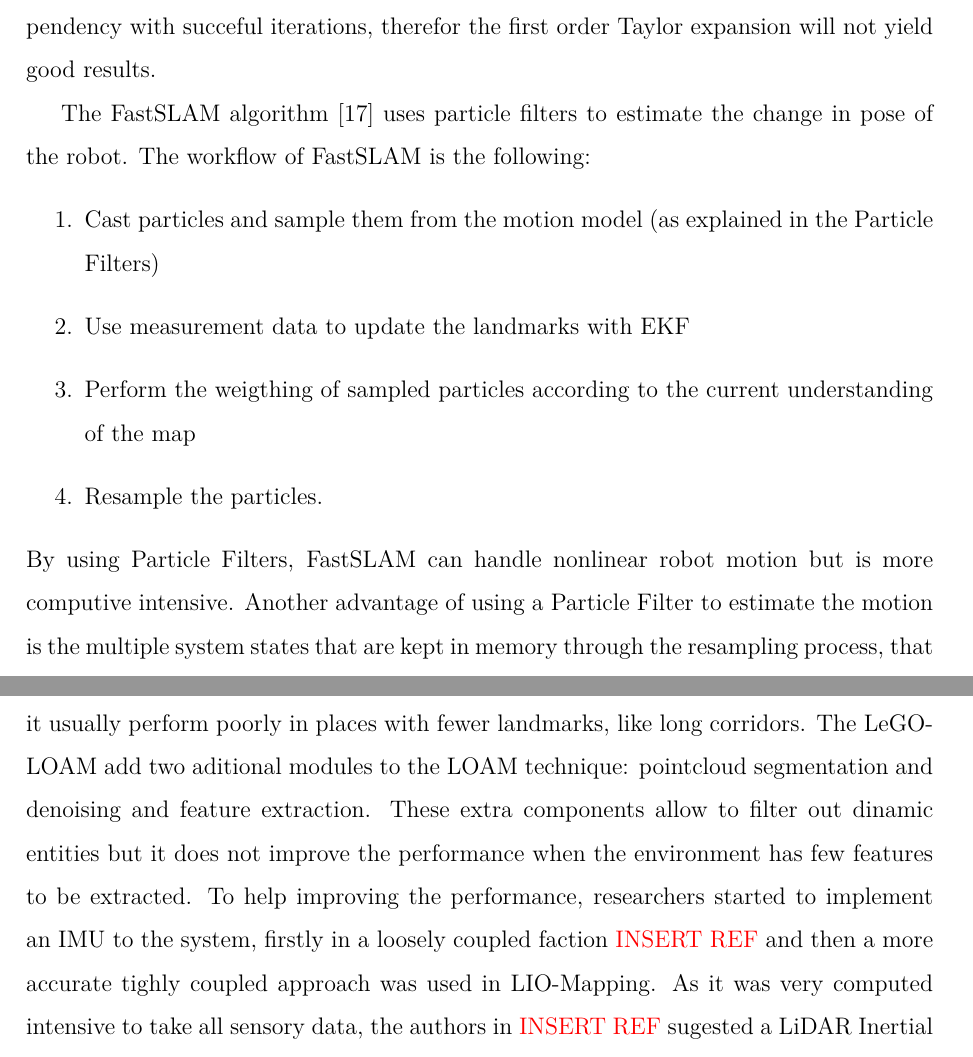
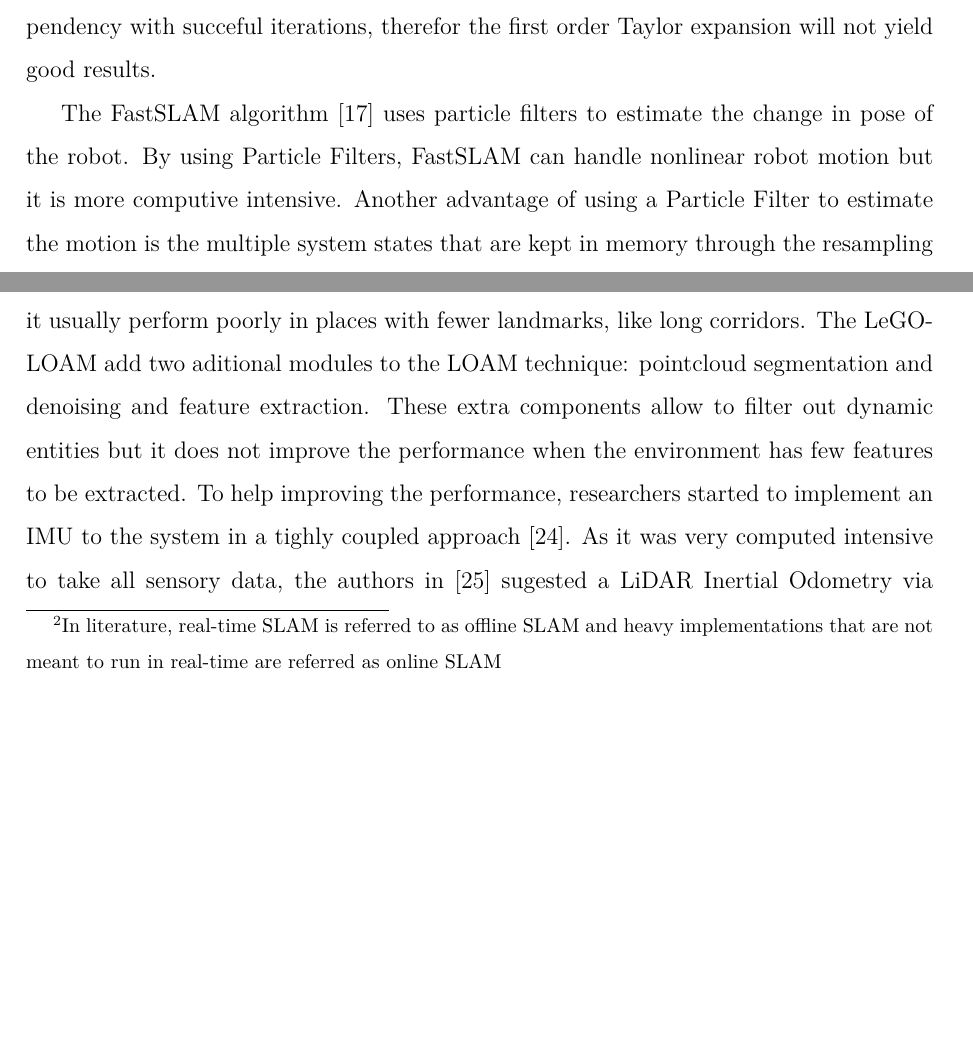
Before and after one commit to mjpc13/master-dissertation, a LaTeX thesis (main.tex, which reads chapters/background.tex): two parts of pages 26 and 29 of 34 before the commit and two parts of pages 26 and 28 of 34 after it, joined at a grey line, cut so that both start at the same text, the shorter picture padded with empty space. Compiled offline with pdfLaTeX.

Commit message:
Minor fixes

```diff
--- a/chapters/background.tex
+++ b/chapters/background.tex
@@ -54,14 +54,7 @@ As mentioned before, sensors used to capture information of the real world have
 Filtering based \acs*{SLAM} employs the filtering techniques described previously, namely Kalman Filters and Particle Filters. The \acs*{EKF} \acs*{SLAM} is one way to solve the \acs*{SLAM} problem using the previously explained \acl*{EKF}. As it uses the \acs*{EKF}, each map and pose must linearly dependent of the previous iteration and this is major shortcome. If the robot moves at a constant speed we can assume the change in pose to be linear. This will not be the case as the robot often accelerates, but if the acceleration is not abrupt the nonlinear system will be succefully be approximated to linear by means of a first order Taylor expansion. The biggest drawback is the implied assumption of a static map. Moving entities in the environment will obviously not produce a close to linear dependency with succeful iterations, therefor the first order Taylor expansion will not yield good results.
 
 
-The FastSLAM algorithm \cite{thrun_fastslam_nodate} uses particle filters to estimate the change in pose of the robot. The workflow of FastSLAM is the following:
-\begin{enumerate}
-    \item Cast particles and sample them from the motion model (as explained in the Particle Filters)
-    \item Use measurement data to update the landmarks with \acs*{EKF}
-    \item Perform the weigthing of sampled particles according to the current understanding of the map
-    \item Resample the particles.
-\end{enumerate}
-By using Particle Filters, FastSLAM can handle nonlinear robot motion but is more computive intensive. Another advantage of using a Particle Filter to estimate the motion is the multiple system states that are kept in memory through the resampling process, that only discards the low probability states. There are also implementations which replace the \acs*{EKF} by the \acs*{UKF} method to update the landmarks \cite{wang_upf-ukf_2007}.
+The FastSLAM algorithm \cite{thrun_fastslam_nodate} uses particle filters to estimate the change in pose of the robot. By using Particle Filters, FastSLAM can handle nonlinear robot motion but it is more computive intensive. Another advantage of using a Particle Filter to estimate the motion is the multiple system states that are kept in memory through the resampling process, that only discards the low probability states. There are also implementations which replace the \acs*{EKF} by the \acs*{UKF} method to update the landmarks \cite{wang_upf-ukf_2007}.
 
 
 \subsection{Graph-based}
@@ -91 +84,2 @@ There are a multitude of open source imlementations of \acs*{SLAM}. Since one of
 
+One of the most popular implementations of \acs*{SLAM} is Real Time Appearance Based Mapping (RTAB-Map) \cite{labbe_rtab-map_2019}. RTAB-Map is a graph-based \acs*{SLAM} that uses loop closure detector and offers several options for the backend, namely GTSAM (default) \cite{gtsam}, g2o \cite{kummerle_g2o_2011} and TORO \cite{grisetti_nonlinear_2009}. It supports several sensors, namely \acs*{LiDAR} and RGB-D cameras. It uses \acs*{ICP} to collect \acs*{LiDAR} odometry and it also supports visual odometry. In order to ensure offline \footnote{In literature, real-time \acs*{SLAM} is referred to as offline \acs*{SLAM} and heavy implementations that are not meant to run in real-time are referred as online \acs*{SLAM}} \acs*{SLAM}, RTAB-Map has a memory manager that keeps control of the amount of locations and landmarks used in the loop closure. RTAB-Map can generate 2D and 3D Occupancy grids.
@@ -93,3 +86,3 @@ One of the most popular implementations of \acs*{SLAM} is Real Time Appearance B
 
-Several \acs*{LiDAR} based method derive from \acl*{LOAM}, commonly known as \acs*{LOAM}. Implementations based on \acs*{LOAM} usually obtain both odometry and mapping from \acs*{LiDAR}. Although it can create high accuracy maps, the maps are static and it usually perform poorly in places with fewer landmarks, like long corridors. The LeGO-LOAM add two aditional modules to the \acs*{LOAM} technique: pointcloud segmentation and denoising and feature extraction. These extra components allow to filter out dinamic entities but it does not improve the performance when the environment has few features to be extracted. To help improving the performance, researchers started to implement an \acs*{IMU} to the system, firstly in a loosely coupled faction \textcolor{red}{INSERT REF} and then a more accurate tighly coupled approach was used in LIO-Mapping. As it was very computed intensive to take all sensory data, the authors in \textcolor{red}{INSERT REF} sugested a \acl*{LIO-SAM} (\acs*{LIO-SAM}).
+Several \acs*{LiDAR} based method derive from \acl*{LOAM}, commonly known as \acs*{LOAM}. Implementations based on \acs*{LOAM} usually obtain both odometry and mapping from \acs*{LiDAR}. Although it can create high accuracy maps, the maps are static and it usually perform poorly in places with fewer landmarks, like long corridors. The LeGO-LOAM add two aditional modules to the \acs*{LOAM} technique: pointcloud segmentation and denoising and feature extraction. These extra components allow to filter out dynamic entities but it does not improve the performance when the environment has few features to be extracted. To help improving the performance, researchers started to implement an \acs*{IMU} to the system in a tighly coupled approach \cite{ye2019tightly}. As it was very computed intensive to take all sensory data, the authors in \cite{liosam2020shan} sugested a \acl*{LIO-SAM} (\acs*{LIO-SAM}).
 
```
Also changed, not shown: bibliography/references.bib (+21 -0 lines), chapters/background.tex (5 more changed lines).
